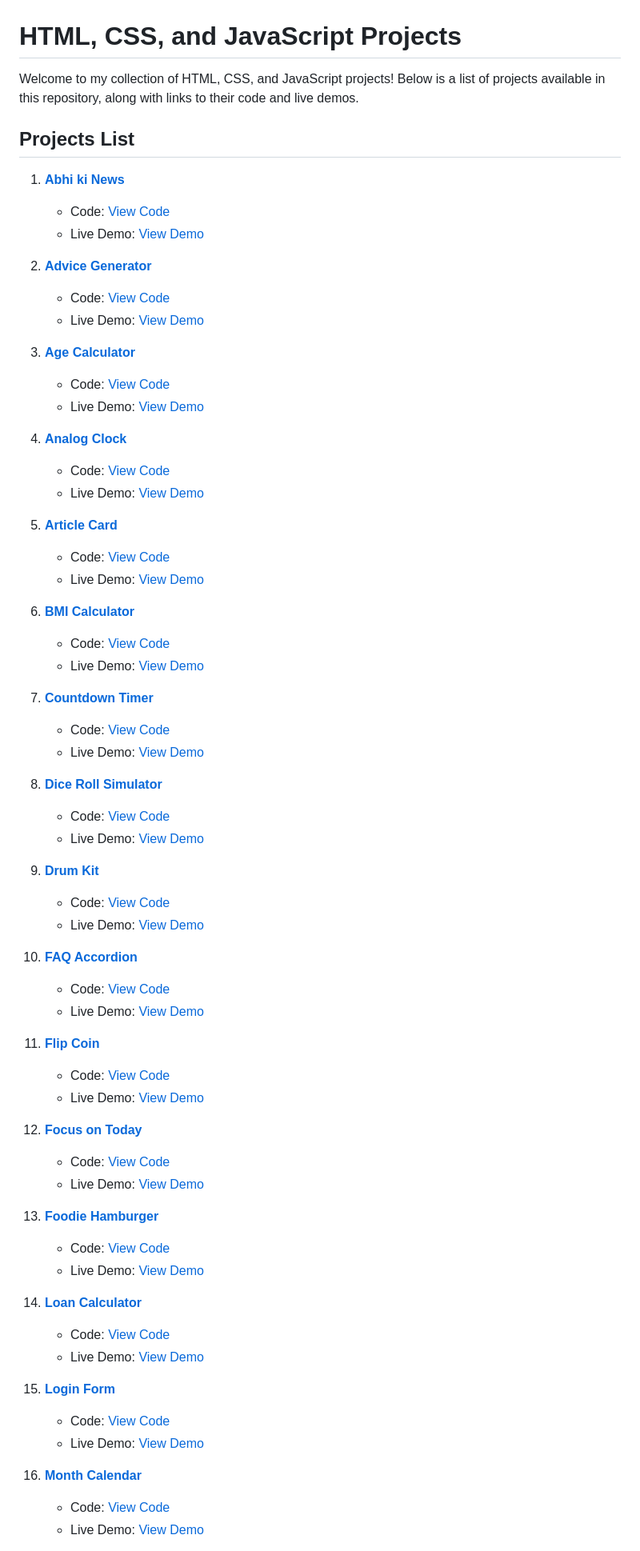
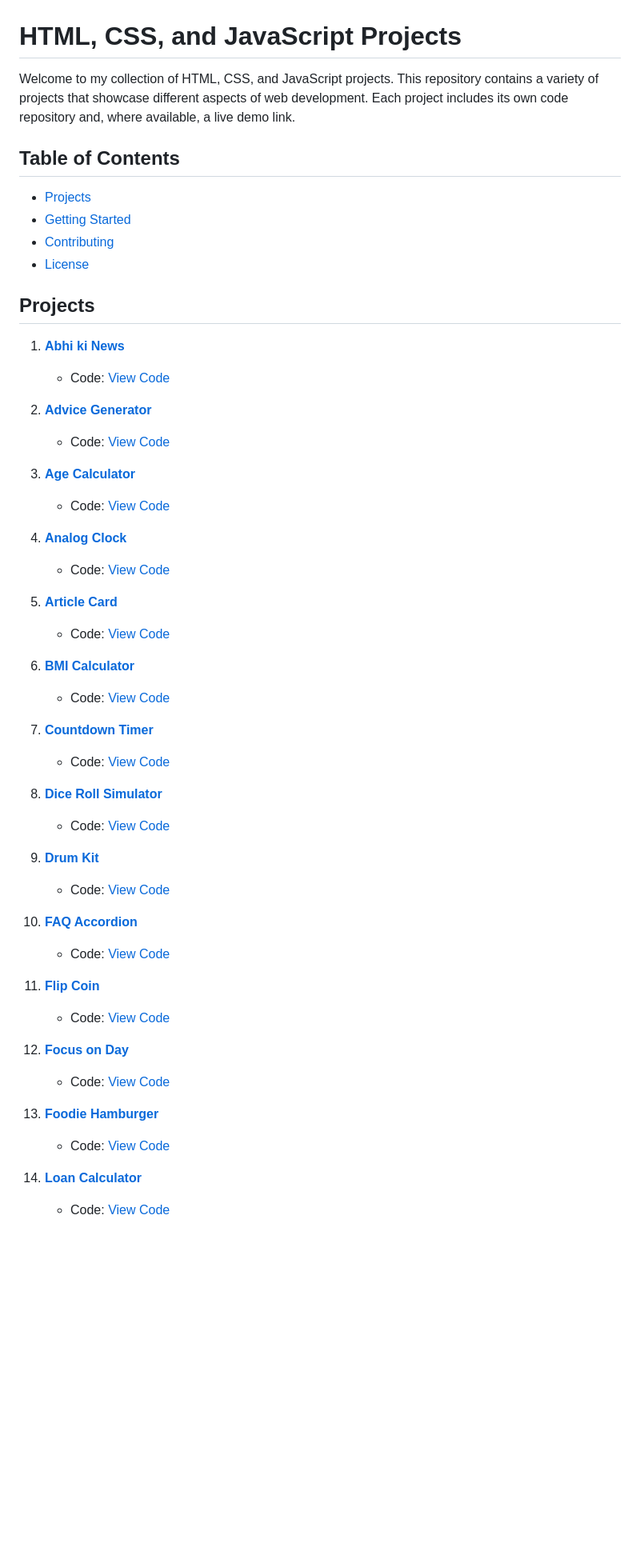
Before and after one commit to abhishekgurjar-in/html-css-javascript-projects, a Markdown page: README.md, the part around one of its changes. Shown at 80% size. GitHub-like rendering; blank space fills up the shorter version.

```diff
--- a/README.md
+++ b/README.md
@@ -1,70 +1,55 @@
 # HTML, CSS, and JavaScript Projects
 
-Welcome to my collection of HTML, CSS, and JavaScript projects! Below is a list of projects available in this repository, along with links to their code and live demos.
+Welcome to my collection of HTML, CSS, and JavaScript projects. This repository contains a variety of projects that showcase different aspects of web development. Each project includes its own code repository and, where available, a live demo link.
 
-## Projects List
+## Table of Contents
 
-1. **[Abhi ki News](https://github.com/abhishekgurjar-in/html-css-javascript-projects/tree/main/abhi-ki-news)**
-   - Code: [View Code](https://github.com/abhishekgurjar-in/html-css-javascript-projects/tree/main/abhi-ki-news)
-   - Live Demo: [View Demo](#)
+- [Projects](#projects)
+- [Getting Started](#getting-started)
+- [Contributing](#contributing)
+- [License](#license)
 
-2. **[Advice Generator](https://github.com/abhishekgurjar-in/html-css-javascript-projects/tree/main/advice-generator)**
-   - Code: [View Code](https://github.com/abhishekgurjar-in/html-css-javascript-projects/tree/main/advice-generator)
-   - Live Demo: [View Demo](#)
+## Projects
 
-3. **[Age Calculator](https://github.com/abhishekgurjar-in/html-css-javascript-projects/tree/main/age-calculator)**
-   - Code: [View Code](https://github.com/abhishekgurjar-in/html-css-javascript-projects/tree/main/age-calculator)
-   - Live Demo: [View Demo](#)
+1. **[Abhi ki News](https://github.com/abhishekgurjar-in/abhi-ki-news)**
+   - Code: [View Code](https://github.com/abhishekgurjar-in/abhi-ki-news)
 
-4. **[Analog Clock](https://github.com/abhishekgurjar-in/html-css-javascript-projects/tree/main/analog-clock)**
-   - Code: [View Code](https://github.com/abhishekgurjar-in/html-css-javascript-projects/tree/main/analog-clock)
-   - Live Demo: [View Demo](#)
+2. **[Advice Generator](https://github.com/abhishekgurjar-in/advice-slip-json-api)**
+   - Code: [View Code](https://github.com/abhishekgurjar-in/advice-slip-json-api)
 
-5. **[Article Card](https://github.com/abhishekgurjar-in/html-css-javascript-projects/tree/main/article-card)**
-   - Code: [View Code](https://github.com/abhishekgurjar-in/html-css-javascript-projects/tree/main/article-card)
-   - Live Demo: [View Demo](#)
+3. **[Age Calculator](https://github.com/abhishekgurjar-in/age-calculator)**
+   - Code: [View Code](https://github.com/abhishekgurjar-in/age-calculator)
 
-6. **[BMI Calculator](https://github.com/abhishekgurjar-in/html-css-javascript-projects/tree/main/bmi-calculator)**
-   - Code: [View Code](https://github.com/abhishekgurjar-in/html-css-javascript-projects/tree/main/bmi-calculator)
-   - Live Demo: [View Demo](#)
+4. **[Analog Clock](https://github.com/abhishekgurjar-in/analog-clock)**
+   - Code: [View Code](https://github.com/abhishekgurjar-in/analog-clock)
 
-7. **[Countdown Timer](https://github.com/abhishekgurjar-in/html-css-javascript-projects/tree/main/countdown-timer)**
-   - Code: [View Code](https://github.com/abhishekgurjar-in/html-css-javascript-projects/tree/main/countdown-timer)
-   - Live Demo: [View Demo](#)
+5. **[Article Card](https://github.com/abhishekgurjar-in/article-card)**
+   - Code: [View Code](https://github.com/abhishekgurjar-in/article-card)
 
-8. **[Dice Roll Simulator](https://github.com/abhishekgurjar-in/html-css-javascript-projects/tree/main/dice-roll-simulator)**
-   - Code: [View Code](https://github.com/abhishekgurjar-in/html-css-javascript-projects/tree/main/dice-roll-simulator)
-   - Live Demo: [View Demo](#)
+6. **[BMI Calculator](https://github.com/abhishekgurjar-in/bmi-calculator)**
+   - Code: [View Code](https://github.com/abhishekgurjar-in/bmi-calculator)
 
-9. **[Drum Kit](https://github.com/abhishekgurjar-in/html-css-javascript-projects/tree/main/drum-kit)**
-   - Code: [View Code](https://github.com/abhishekgurjar-in/html-css-javascript-projects/tree/main/drum-kit)
-   - Live Demo: [View Demo](#)
+7. **[Countdown Timer](https://github.com/abhishekgurjar-in/countdown-timer)**
+   - Code: [View Code](https://github.com/abhishekgurjar-in/countdown-timer)
 
-10. **[FAQ Accordion](https://github.com/abhishekgurjar-in/html-css-javascript-projects/tree/main/faq-accordion)**
-    - Code: [View Code](https://github.com/abhishekgurjar-in/html-css-javascript-projects/tree/main/faq-accordion)
-    - Live Demo: [View Demo](#)
+8. **[Dice Roll Simulator](https://github.com/abhishekgurjar-in/dice-roll-simulator)**
+   - Code: [View Code](https://github.com/abhishekgurjar-in/dice-roll-simulator)
 
-11. **[Flip Coin](https://github.com/abhishekgurjar-in/html-css-javascript-projects/tree/main/flip-coin)**
-    - Code: [View Code](https://github.com/abhishekgurjar-in/html-css-javascript-projects/tree/main/flip-coin)
-    - Live Demo: [View Demo](#)
+9. **[Drum Kit](https://github.com/abhishekgurjar-in/drum-kit)**
+   - Code: [View Code](https://github.com/abhishekgurjar-in/drum-kit)
 
-12. **[Focus on Today](https://github.com/abhishekgurjar-in/html-css-javascript-projects/tree/main/focus-on-today)**
-    - Code: [View Code](https://github.com/abhishekgurjar-in/html-css-javascript-projects/tree/main/focus-on-today)
-    - Live Demo: [View Demo](#)
+10. **[FAQ Accordion](https://github.com/abhishekgurjar-in/faq-accordion)**
+    - Code: [View Code](https://github.com/abhishekgurjar-in/faq-accordion)
 
-13. **[Foodie Hamburger](https://github.com/abhishekgurjar-in/html-css-javascript-projects/tree/main/foodie-hamburger)**
-    - Code: [View Code](https://github.com/abhishekgurjar-in/html-css-javascript-projects/tree/main/foodie-hamburger)
-    - Live Demo: [View Demo](#)
+11. **[Flip Coin](https://github.com/abhishekgurjar-in/flipcoin)**
+    - Code: [View Code](https://github.com/abhishekgurjar-in/flipcoin)
 
-14. **[Loan Calculator](https://github.com/abhishekgurjar-in/html-css-javascript-projects/tree/main/loan-calculator)**
-    - Code: [View Code](https://github.com/abhishekgurjar-in/html-css-javascript-projects/tree/main/loan-calculator)
-    - Live Demo: [View Demo](#)
+12. **[Focus on Day](https://github.com/abhishekgurjar-in/focus-on-day)**
+    - Code: [View Code](https://github.com/abhishekgurjar-in/focus-on-day)
 
-15. **[Login Form](https://github.com/abhishekgurjar-in/html-css-javascript-projects/tree/main/login-form)**
-    - Code: [View Code](https://github.com/abhishekgurjar-in/html-css-javascript-projects/tree/main/login-form)
-    - Live Demo: [View Demo](#)
+13. **[Foodie Hamburger](https://github.com/abhishekgurjar-in/foodie-hamburger)**
+    - Code: [View Code](https://github.com/abhishekgurjar-in/foodie-hamburger)
 
-16. **[Month Calendar](https://github.com/abhishekgurjar-in/html-css-javascript-projects/tree/main/month-calendar)**
-    - Code: [View Code](https://github.com/abhishekgurjar-in/html-css-javascript-projects/tree/main/month-calendar)
-    - Live Demo: [View Demo](#)
+14. **[Loan Calculator](https://github.com/abhishekgurjar-in/loan-calculator)**
+    - Code: [View Code](https://github.com/abhishekgurjar-in/loan-calculator)
 
```
Also changed, not shown: other parts of README.md (+55 -57 lines).
